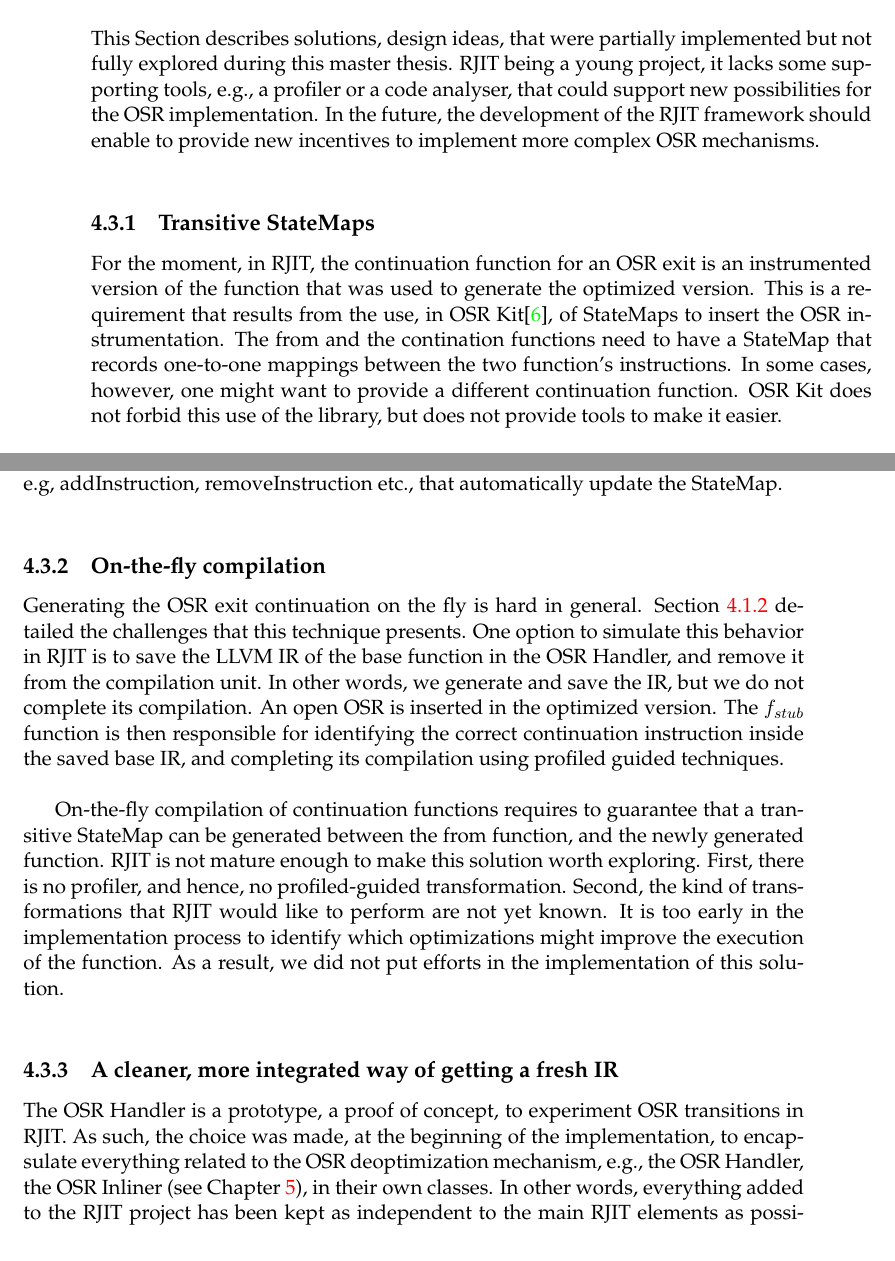
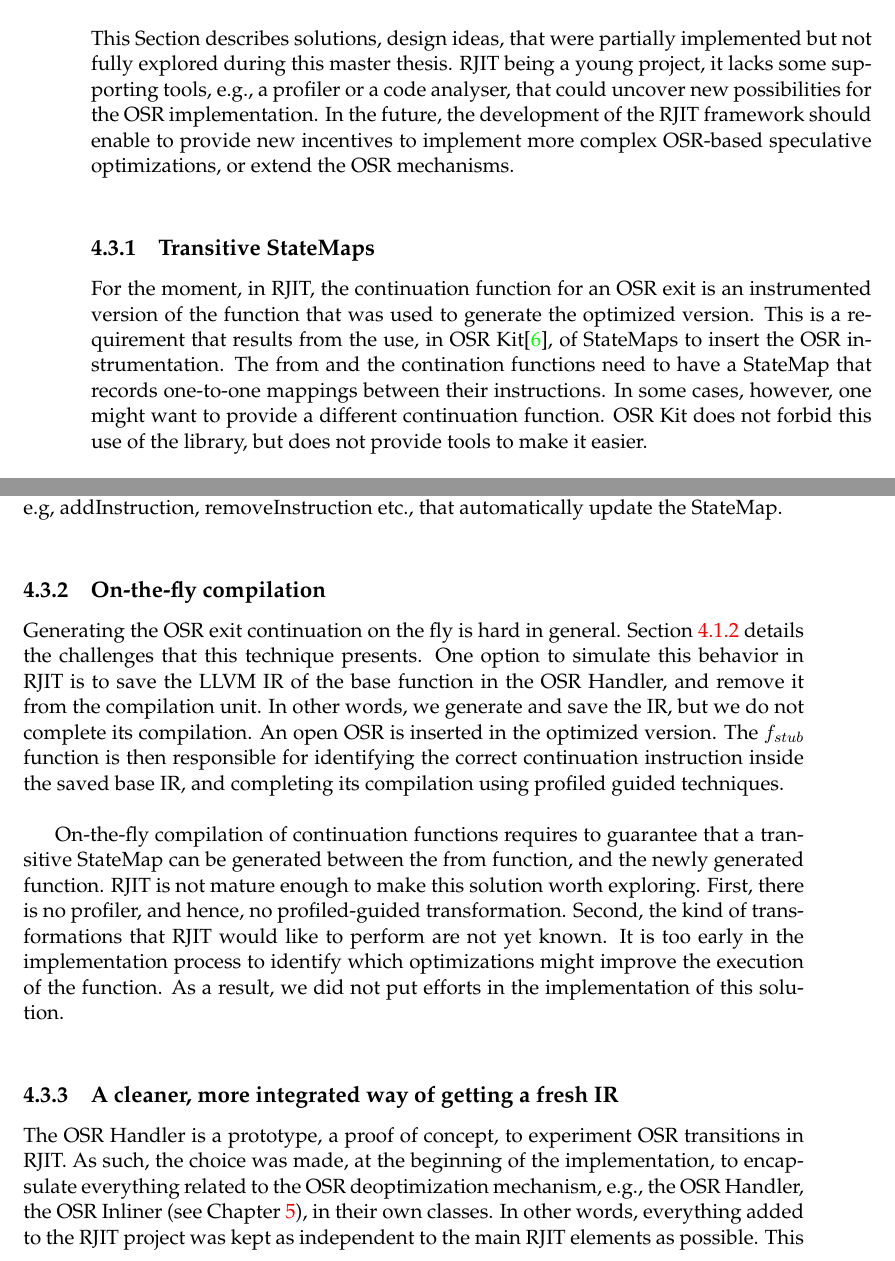
Before and after one commit to aghosn/master-thesis, a LaTeX thesis (MasterThesis/main.tex, which reads MasterThesis/Chapters/Chapter4new.tex): two parts of pages 69 and 70 of 83, joined at a grey line, cut so that both start at the same text. The pictures show the PDF file MasterThesis/main.pdf that the author committed with the source.

Commit message:
Saving small corrections

```diff
--- a/MasterThesis/Chapters/Chapter4new.tex
+++ b/MasterThesis/Chapters/Chapter4new.tex
@@ -389,8 +389,8 @@ The working copy contains all the OSR exits needed for correctness, and all the
 
 \section{Future work}
 This Section describes solutions, design ideas, that were partially implemented but not fully explored during this master thesis.
-RJIT being a young project, it lacks some supporting tools, e.g., a profiler or a code analyser, that could support new possibilities for the OSR implementation.
-In the future, the development of the RJIT framework should enable to provide new incentives to implement more complex OSR mechanisms.\\
+RJIT being a young project, it lacks some supporting tools, e.g., a profiler or a code analyser, that could uncover new possibilities for the OSR implementation.
+In the future, the development of the RJIT framework should enable to provide new incentives to implement more complex OSR-based speculative optimizations, or extend the OSR mechanisms.\\
 
 \subsection{Transitive StateMaps}
 %Trying to improve the field of possibilities
@@ -398,7 +398,7 @@ In the future, the development of the RJIT framework should enable to provide ne
     %Why interesting? Will be able, if provides interface, to enlarge the scope of intermixing optimizations
 For the moment, in RJIT, the continuation function for an OSR exit is an instrumented version of the function that was used to generate the optimized version.
 This is a requirement that results from the use, in OSR Kit\cite{OSRKit}, of StateMaps to insert the OSR instrumentation.
-The from and the contination functions need to have a StateMap that records one-to-one mappings between the two function's instructions.
+The from and the contination functions need to have a StateMap that records one-to-one mappings between their instructions.
 In some cases, however, one might want to provide a different continuation function.
 OSR Kit does not forbid this use of the library, but does not provide tools to make it easier.\\
 
@@ -431,7 +431,7 @@ The idea is to provide basic LLVM transformation functions, e.g, addInstruction,
 \subsection{On-the-fly compilation}
 
 Generating the OSR exit continuation on the fly is hard in general.
-Section \ref{osrkitlimitations} detailed the challenges that this technique presents.
+Section \ref{osrkitlimitations} details the challenges that this technique presents.
 One option to simulate this behavior in RJIT is to save the LLVM IR of the base function in the OSR Handler, and remove it from the compilation unit.
 In other words, we generate and save the IR, but we do not complete its compilation.
 An open OSR is inserted in the optimized version.
@@ -448,7 +448,7 @@ As a result, we did not put efforts in the implementation of this solution.\\
 
 The OSR Handler is a prototype, a proof of concept, to experiment OSR transitions in RJIT.
 As such, the choice was made, at the beginning of the implementation, to encapsulate everything related to the OSR deoptimization mechanism, e.g., the OSR Handler, the OSR Inliner (see Chapter \ref{Chapter5}), in their own classes.
-In other words, everything added to the RJIT project has been kept as independent to the main RJIT elements as possible.
+In other words, everything added to the RJIT project was kept as independent to the main RJIT elements as possible.
 This had the double benefit of 1) enforcing clear and stable interfaces that integrate well in the compilation flow, and 2) enabled to merge the master branch updates into the OSR branch easily.
 Since the RJIT project is under active development, the second point was essential.
 On the other hand, the OSR mechanisms could be greatly simplified, and made cleaner, if properly integrated inside the RJIT framework.\\
```
Also changed, not shown: MasterThesis/Chapters/Chapter5.tex (+1 -1 lines), MasterThesis/main.pdf, 7 other files.
